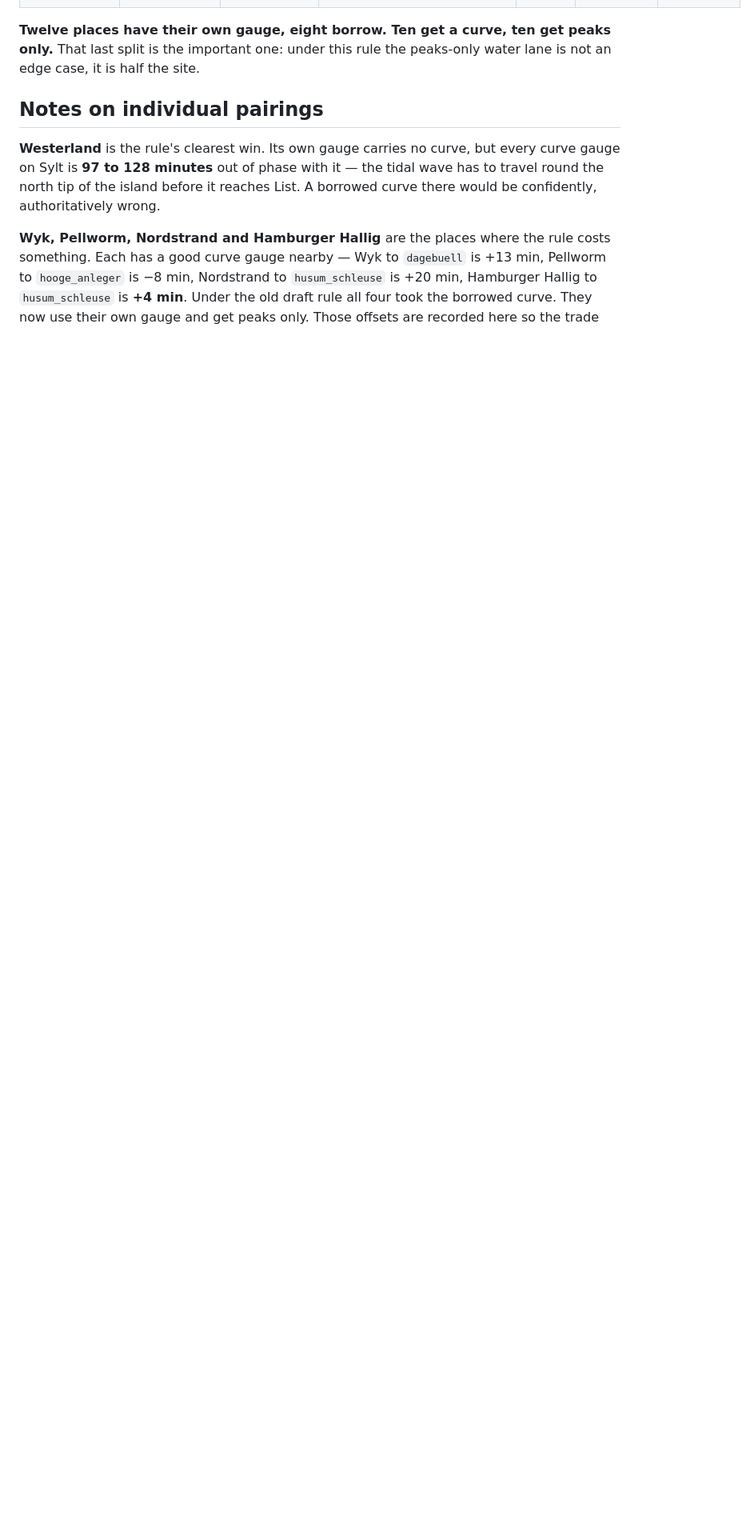
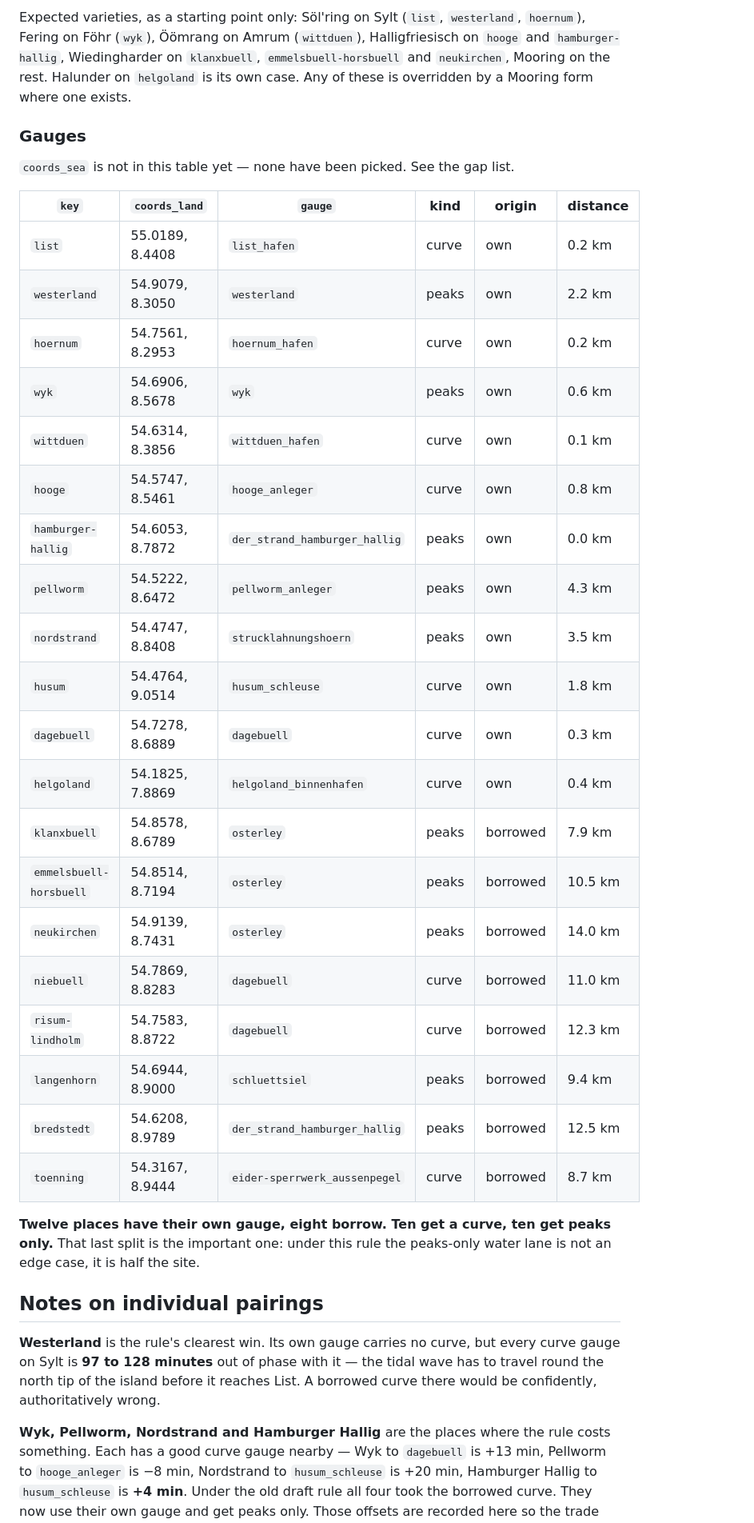
Before and after one commit to Commander-Cody/weather-page, a Markdown page: docs/places.md, the part around one of its changes. Shown at 80% size. GitHub-like rendering; blank space fills up the shorter version.

```diff
--- a/docs/places.md
+++ b/docs/places.md
@@ -76,3 +84,35 @@ here — no agent may invent them.
+Expected varieties, as a starting point only: Söl'ring on Sylt (`list`, `westerland`,
+`hoernum`), Fering on Föhr (`wyk`), Öömrang on Amrum (`wittduen`), Halligfriesisch on
+`hooge` and `hamburger-hallig`, Wiedingharder on `klanxbuell`, `emmelsbuell-horsbuell`
+and `neukirchen`, Mooring on the rest. Halunder on `helgoland` is its own case. Any of
+these is overridden by a Mooring form where one exists.
+
+### Gauges
+
+`coords_sea` is not in this table yet — none have been picked. See the gap list.
+
+| `key` | `coords_land` | `gauge` | kind | origin | distance |
+| --- | --- | --- | --- | --- | --- |
+| `list` | 55.0189, 8.4408 | `list_hafen` | curve | own | 0.2 km |
+| `westerland` | 54.9079, 8.3050 | `westerland` | peaks | own | 2.2 km |
+| `hoernum` | 54.7561, 8.2953 | `hoernum_hafen` | curve | own | 0.2 km |
+| `wyk` | 54.6906, 8.5678 | `wyk` | peaks | own | 0.6 km |
+| `wittduen` | 54.6314, 8.3856 | `wittduen_hafen` | curve | own | 0.1 km |
+| `hooge` | 54.5747, 8.5461 | `hooge_anleger` | curve | own | 0.8 km |
+| `hamburger-hallig` | 54.6053, 8.7872 | `der_strand_hamburger_hallig` | peaks | own | 0.0 km |
+| `pellworm` | 54.5222, 8.6472 | `pellworm_anleger` | peaks | own | 4.3 km |
+| `nordstrand` | 54.4747, 8.8408 | `strucklahnungshoern` | peaks | own | 3.5 km |
+| `husum` | 54.4764, 9.0514 | `husum_schleuse` | curve | own | 1.8 km |
+| `dagebuell` | 54.7278, 8.6889 | `dagebuell` | curve | own | 0.3 km |
+| `helgoland` | 54.1825, 7.8869 | `helgoland_binnenhafen` | curve | own | 0.4 km |
+| `klanxbuell` | 54.8578, 8.6789 | `osterley` | peaks | borrowed | 7.9 km |
+| `emmelsbuell-horsbuell` | 54.8514, 8.7194 | `osterley` | peaks | borrowed | 10.5 km |
+| `neukirchen` | 54.9139, 8.7431 | `osterley` | peaks | borrowed | 14.0 km |
+| `niebuell` | 54.7869, 8.8283 | `dagebuell` | curve | borrowed | 11.0 km |
+| `risum-lindholm` | 54.7583, 8.8722 | `dagebuell` | curve | borrowed | 12.3 km |
+| `langenhorn` | 54.6944, 8.9000 | `schluettsiel` | peaks | borrowed | 9.4 km |
+| `bredstedt` | 54.6208, 8.9789 | `der_strand_hamburger_hallig` | peaks | borrowed | 12.5 km |
+| `toenning` | 54.3167, 8.9444 | `eider-sperrwerk_aussenpegel` | curve | borrowed | 8.7 km |
 
 **Twelve places have their own gauge, eight borrow. Ten get a curve, ten get peaks only.**
 That last split is the important one: under this rule the peaks-only water lane is not an
```
Also changed, not shown: other parts of docs/places.md (+34 -28 lines).
